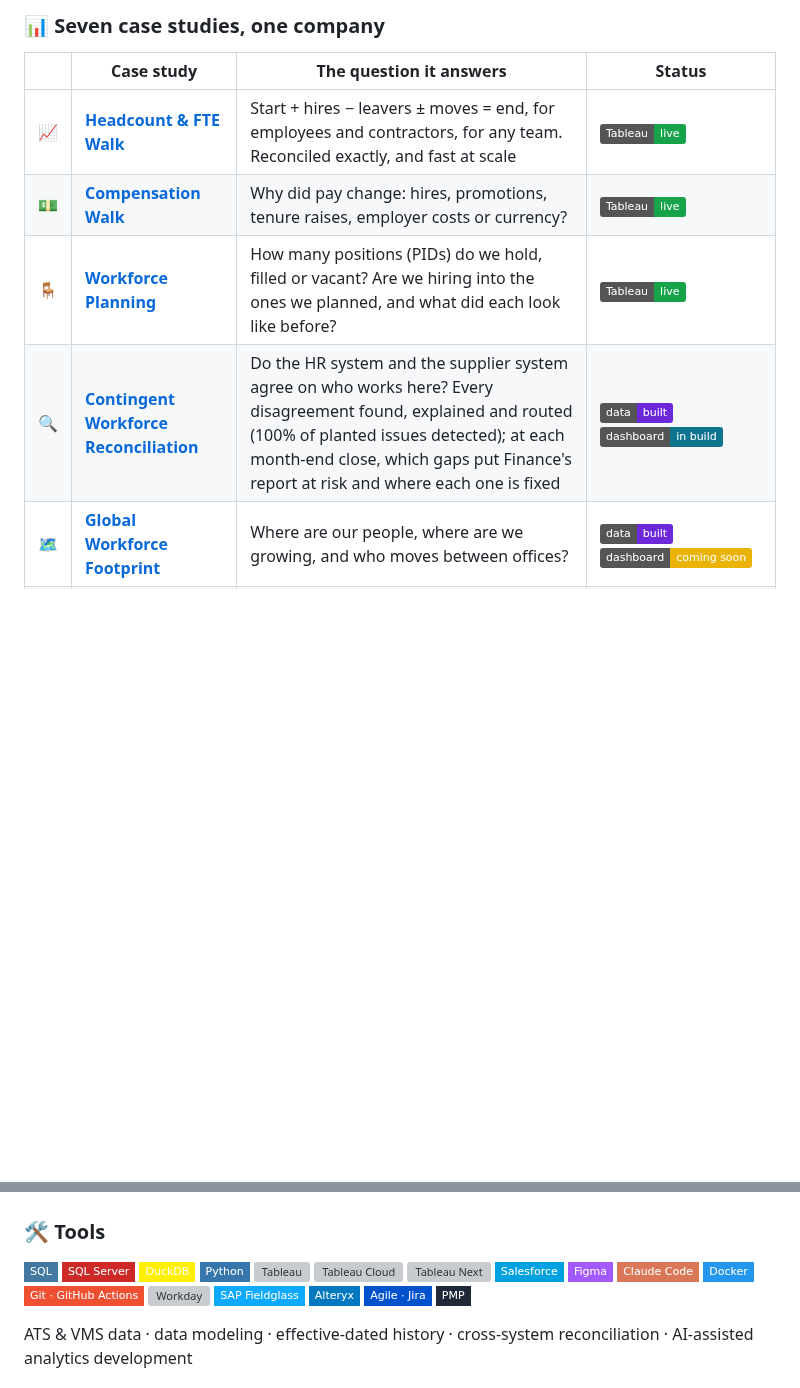
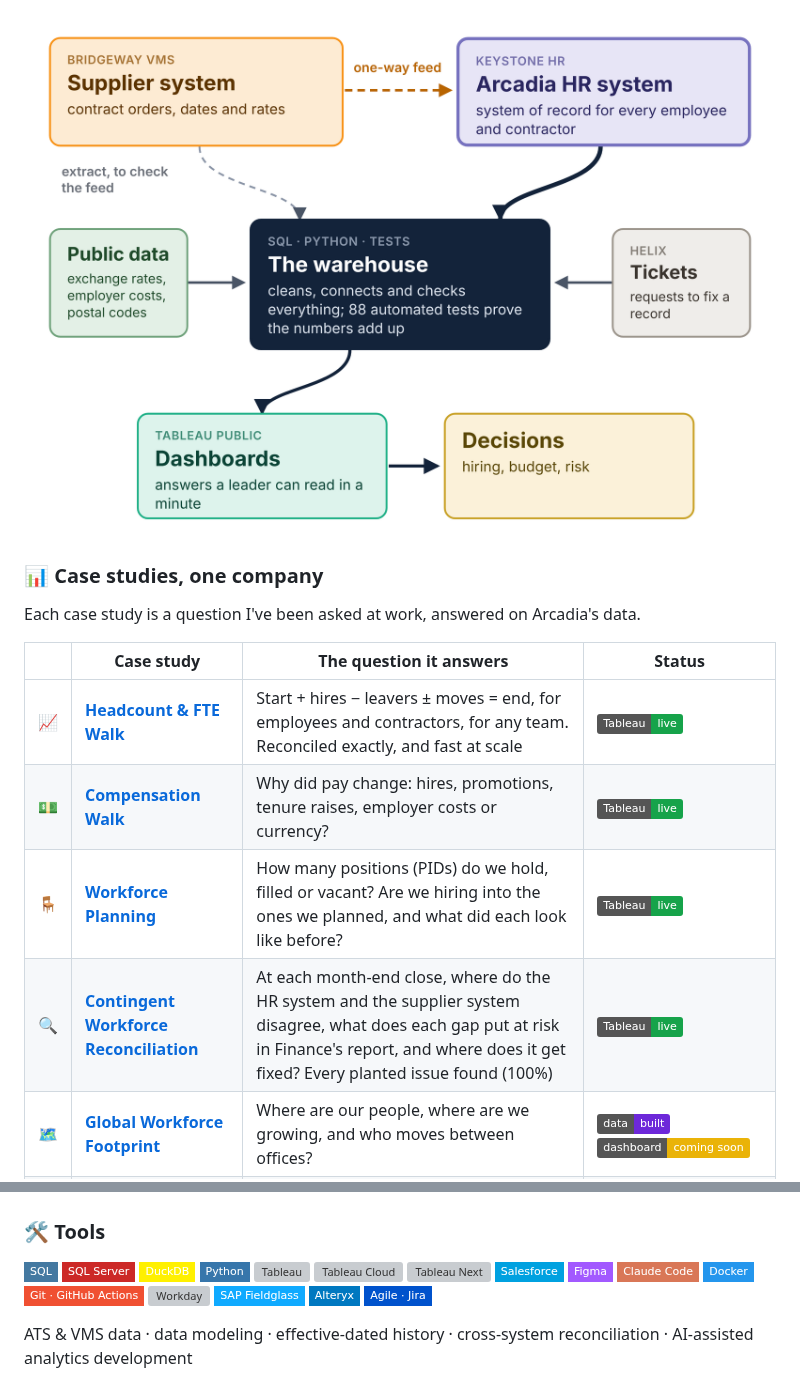
Before and after one commit to thialp/thialp, a Markdown page: README.md, 2 parts joined by grey strips. GitHub-like rendering; pictures changed too: assets/arcadia_platform.png (added); badges without logos; blank space fills up the shorter version; grey boxes are pictures that could not be loaded.

```diff
--- a/README.md
+++ b/README.md
@@ -68,12 +37,16 @@ flowchart LR
 
-### 📊 Seven case studies, one company
+<a href="https://github.com/thialp/people-analytics-warehouse"><img src="assets/arcadia_platform.png" alt="How the Arcadia platform fits together: a supplier system feeds the HR system; the warehouse reads both, plus public data and tickets, checks everything, and feeds the dashboards that support decisions" width="100%"></a>
+
+### 📊 Case studies, one company
+
+Each case study is a question I've been asked at work, answered on Arcadia's data.
 
 | | Case study | The question it answers | Status |
 |---|---|---|---|
 | 📈 | **[Headcount & FTE Walk](https://github.com/thialp/people-analytics-warehouse#case-study-1-headcount--fte-walk)** | Start + hires − leavers ± moves = end, for employees and contractors, for any team. Reconciled exactly, and fast at scale | [![Live](https://img.shields.io/badge/Tableau-live-16a34a?logo=tableau&logoColor=white)](https://public.tableau.com/app/profile/thialp/viz/arcadia_headcount_fte_walk/Dashboard) |
 | 💵 | **[Compensation Walk](https://github.com/thialp/people-analytics-warehouse#case-study-2-compensation-walk)** | Why did pay change: hires, promotions, tenure raises, employer costs or currency? | [![Live](https://img.shields.io/badge/Tableau-live-16a34a?logo=tableau&logoColor=white)](https://public.tableau.com/app/profile/thialp/viz/ArcadiaCompensationWalk/Dashboard) |
 | 🪑 | **[Workforce Planning](https://github.com/thialp/people-analytics-warehouse#case-study-3-workforce-planning)** | How many positions (PIDs) do we hold, filled or vacant? Are we hiring into the ones we planned, and what did each look like before? | [![Live](https://img.shields.io/badge/Tableau-live-16a34a?logo=tableau&logoColor=white)](https://public.tableau.com/app/profile/thialp/viz/WorkforcePlanningArcadiaSystems/Dashboard) |
-| 🔍 | **[Contingent Workforce Reconciliation](https://github.com/thialp/people-analytics-warehouse#case-study-4-contingent-workforce-reconciliation)** | Do the HR system and the supplier system agree on who works here? Every disagreement found, explained and routed (100% of planted issues detected); at each month-end close, which gaps put Finance's report at risk and where each one is fixed | ![Built](https://img.shields.io/badge/data-built-6d28d9) ![Dashboard](https://img.shields.io/badge/dashboard-in_build-0e7490) |
+| 🔍 | **[Contingent Workforce Reconciliation](https://github.com/thialp/people-analytics-warehouse#case-study-4-contingent-workforce-reconciliation)** | At each month-end close, where do the HR system and the supplier system disagree, what does each gap put at risk in Finance's report, and where does it get fixed? Every planted issue found (100%) | [![Live](https://img.shields.io/badge/Tableau-live-16a34a?logo=tableau&logoColor=white)](https://public.tableau.com/app/profile/thialp/viz/ContingentWorkforceReconciliationArcadiaSystems/Dashboard) |
 | 🗺️ | **[Global Workforce Footprint](https://github.com/thialp/people-analytics-warehouse#case-study-5-global-workforce-footprint)** | Where are our people, where are we growing, and who moves between offices? | ![Built](https://img.shields.io/badge/data-built-6d28d9) ![Dashboard](https://img.shields.io/badge/dashboard-coming_soon-eab308) |
 | 🧮 | **[Workforce Cost Bridge & Growth Mix](https://github.com/thialp/people-analytics-warehouse#case-study-6-workforce-cost-bridge)** | Did cost grow from more people, a different mix or pricier people? Split fairly with Shapley values, to the cent | ![Built](https://img.shields.io/badge/data-built-6d28d9) ![Dashboard](https://img.shields.io/badge/dashboard-coming_soon-eab308) |
 | 🔮 | **[PID Fill Forecast](https://github.com/thialp/people-analytics-warehouse#case-study-7-pid-fill-forecast-planned)** | How many PIDs will growth and attrition open, and how fast can we fill them? | ![Planned](https://img.shields.io/badge/status-planned-94a3b8) |
@@ -119,7 +103,6 @@ flowchart LR
 ![SAP Fieldglass](https://img.shields.io/badge/SAP_Fieldglass-0FAAFF?style=flat-square&logo=sap&logoColor=white)
 ![Alteryx](https://img.shields.io/badge/Alteryx-0078C0?style=flat-square&logo=alteryx&logoColor=white)
 ![Jira](https://img.shields.io/badge/Agile_·_Jira-0052CC?style=flat-square&logo=jira&logoColor=white)
-![PMP](https://img.shields.io/badge/PMP-1f2937?style=flat-square)
 
 ATS & VMS data · data modeling · effective-dated history · cross-system reconciliation · AI-assisted analytics development
 
```
Also changed, not shown: other parts of README.md (+23 -43 lines), assets/cw_reconciliation_dashboard.png (added).
